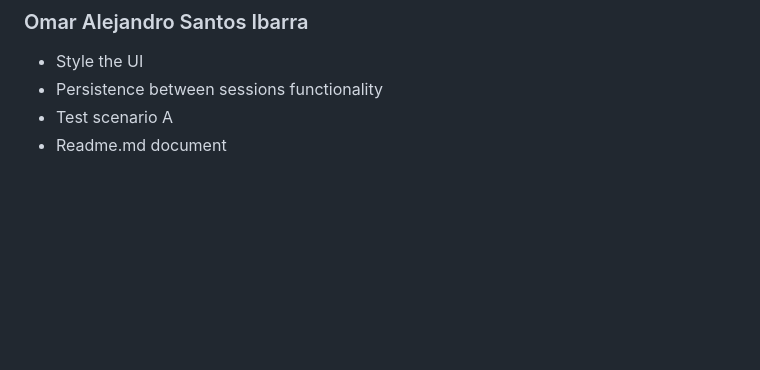
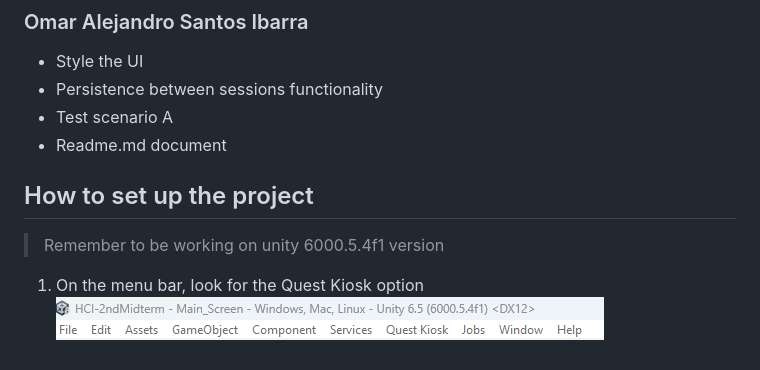
Before and after one commit to Santos-OK/HCI-2ndMidterm, a Markdown page: README.md, the part around the change. Rendered like a GitHub page; pictures changed too: Screenshots/menu-bar.png (added); blank space fills up the shorter version.

Commit message:
Readme setup update

```diff
--- a/README.md
+++ b/README.md
@@ -23,3 +23,9 @@ https://www.figma.com/design/JpCR3q9DVxC791HaLrxq4d/PartialProject01?node-id=0-1
 * Persistence between sessions functionality
 * Test scenario A
 * Readme.md document
+
+## How to set up the project
+> Remember to be working on unity 6000.5.4f1 version
+
+1. On the menu bar, look for the Quest Kiosk option
+![Unity menu bar](Screenshots/menu-bar.png)
```
